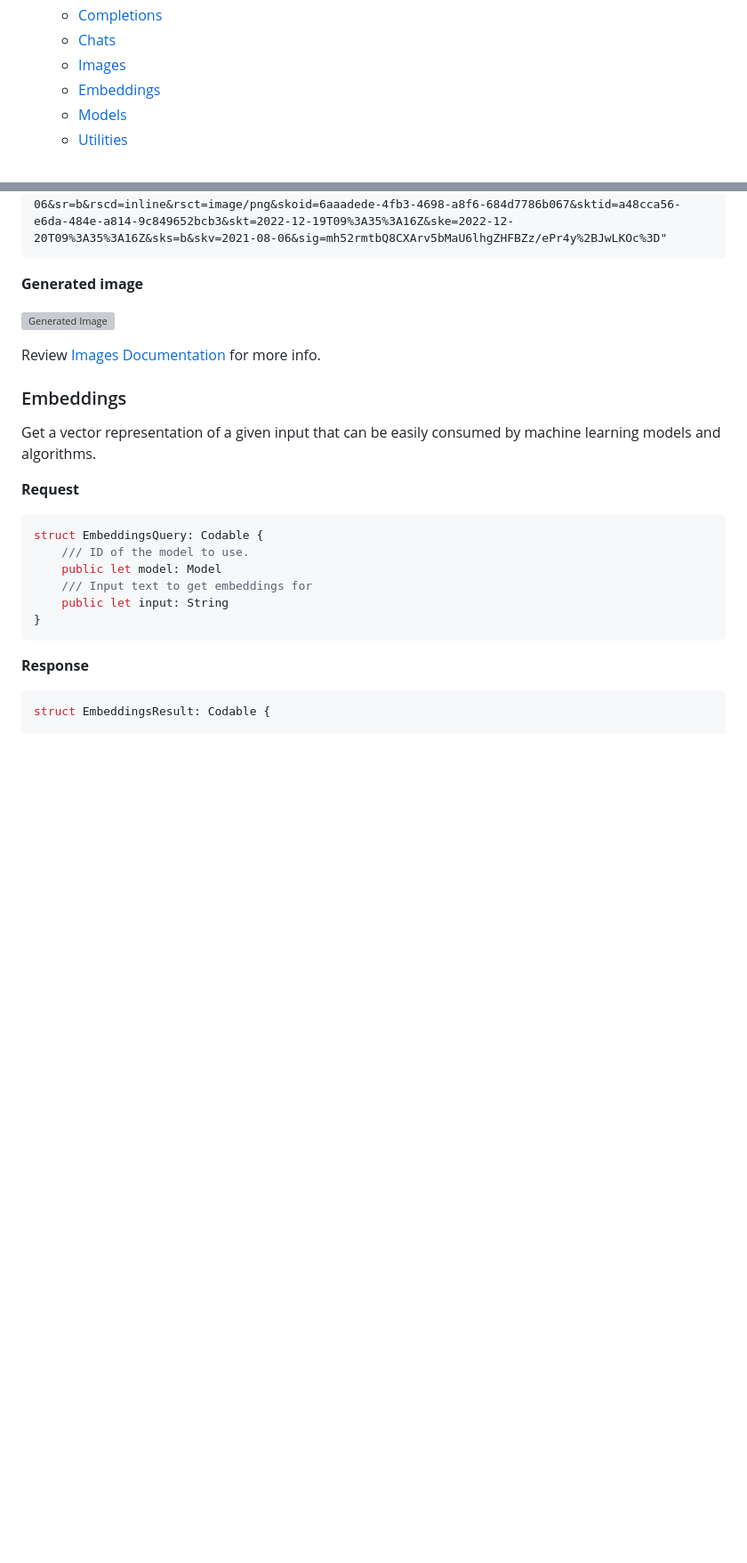
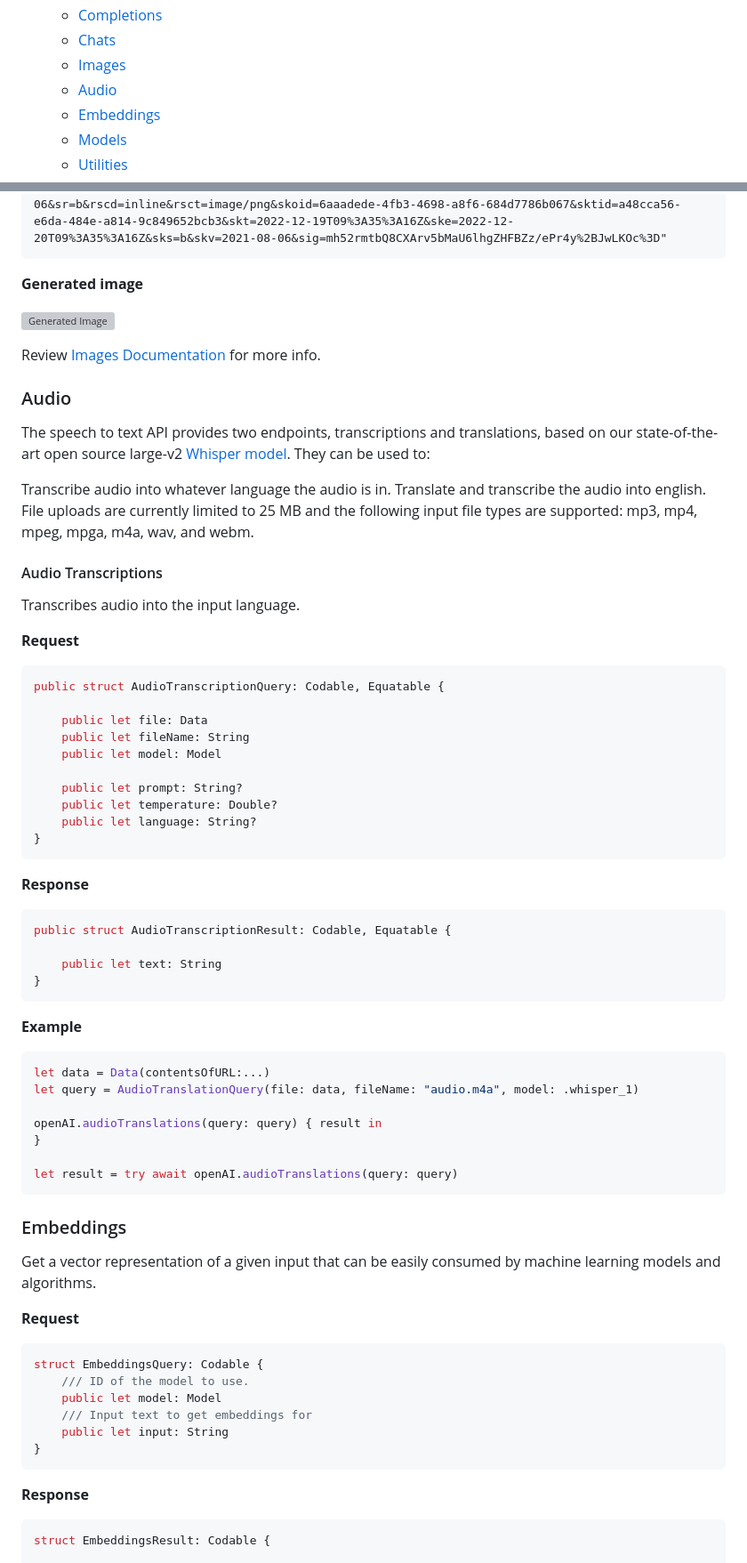
Before and after one commit to MacPaw/OpenAI, a Markdown page: README.md, 2 parts joined by grey strips. Shown at 89% size. Rendered like a GitHub page; blank space fills up the shorter version; grey boxes are pictures that could not be loaded.

````diff
--- a/README.md
+++ b/README.md
@@ -18,6 +18,7 @@ This repositorty contains Swift implementation over [OpenAI](https://beta.openai
     - [Completions](#completions)
     - [Chats](#chats)
     - [Images](#images)
+    - [Audio](#audio)
     - [Embeddings](#embeddings)
     - [Models](#models)
     - [Utilities](#utilities)
@@ -282,6 +283,54 @@ let result = try await openAI.images(query: query)
 
 Review [Images Documentation](https://beta.openai.com/docs/api-reference/images) for more info.
 
+### Audio
+
+The speech to text API provides two endpoints, transcriptions and translations, based on our state-of-the-art open source large-v2 [Whisper model](https://openai.com/research/whisper). They can be used to:
+
+Transcribe audio into whatever language the audio is in.
+Translate and transcribe the audio into english.
+File uploads are currently limited to 25 MB and the following input file types are supported: mp3, mp4, mpeg, mpga, m4a, wav, and webm.
+
+#### Audio Transcriptions
+
+Transcribes audio into the input language.
+
+**Request**
+
+```swift
+public struct AudioTranscriptionQuery: Codable, Equatable {
+
+    public let file: Data
+    public let fileName: String
+    public let model: Model
+
+    public let prompt: String?
+    public let temperature: Double?
+    public let language: String?
+}
+```
+
+**Response**
+
+```swift
+public struct AudioTranscriptionResult: Codable, Equatable {
+
+    public let text: String
+}
+```
+
+**Example**
+
+```swift
+let data = Data(contentsOfURL:...)
+let query = AudioTranslationQuery(file: data, fileName: "audio.m4a", model: .whisper_1)
+
+openAI.audioTranslations(query: query) { result in
+}
+
+let result = try await openAI.audioTranslations(query: query)
+```
+
 ### Embeddings
 
 Get a vector representation of a given input that can be easily consumed by machine learning models and algorithms.
````
